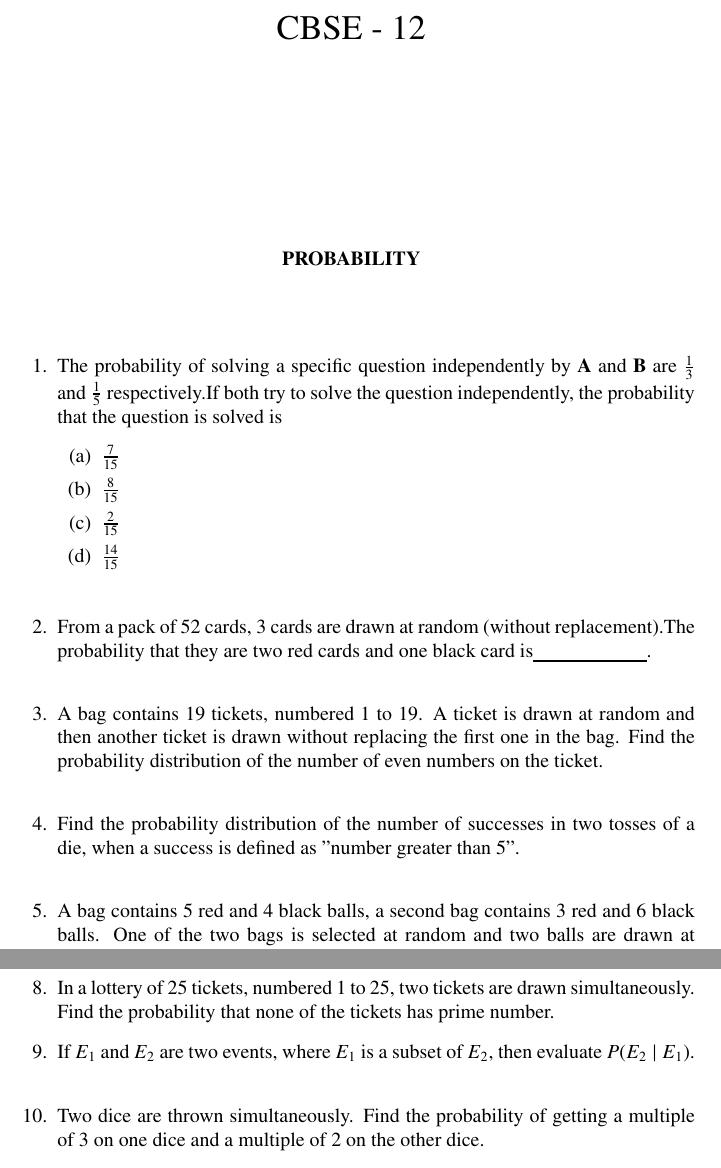
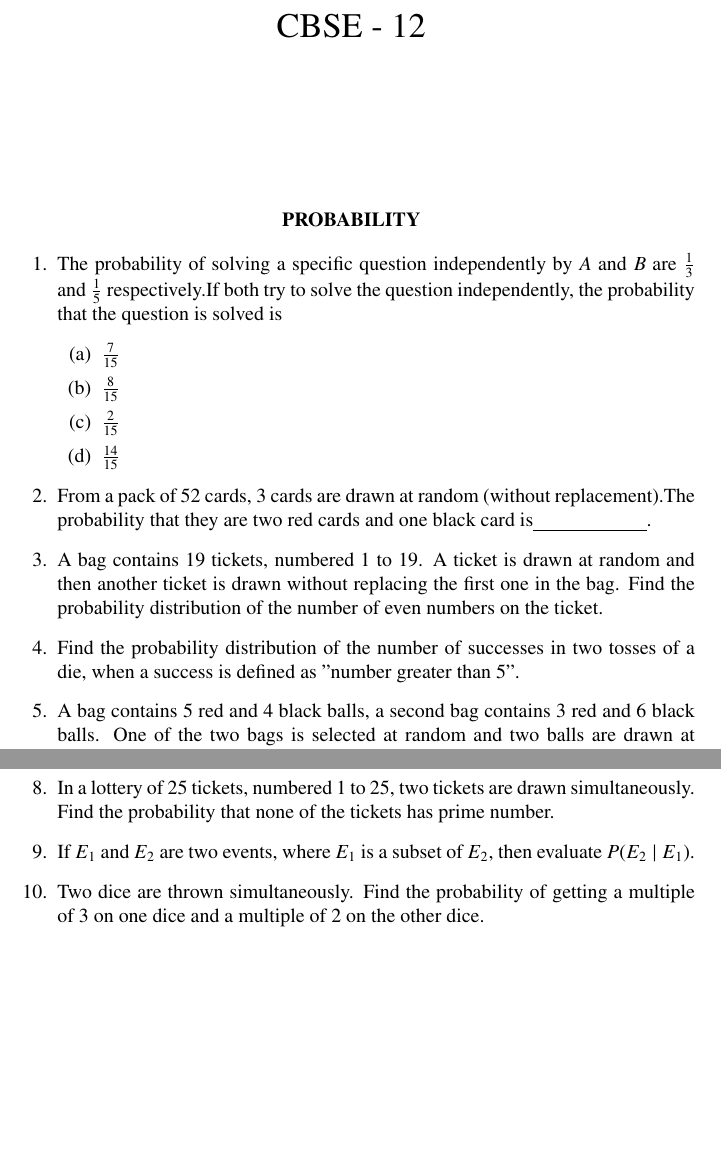
Before and after one commit to saikiran-1309/FWC, a LaTeX document (cbse-2021-12-probability/probability.tex): two parts of pages 1 and 2 of 2, joined at a grey line, cut so that both start at the same text, the shorter picture padded with empty space. Compiled offline with pdfLaTeX.

Commit message:
Add files via upload

```diff
--- a/cbse-2021-12-probability/probability.tex
+++ b/cbse-2021-12-probability/probability.tex
@@ -56,29 +56,28 @@
 %
 \begin{document}
 \begin{center}
-\title{CBSE - 12\\ \vspace{\baselineskip}}
+\title{CBSE - 12}
 \date{}
 \maketitle
 \begin{center}
  \textbf{PROBABILITY}
 \end{center}
-\vspace{\baselineskip}
-\vspace{\baselineskip}
+
 \end{center}
 \begin{enumerate}
-    \item The probability of solving a specific question independently by $\vec{A}$ and $\vec{B}$ are $\frac{1}{3}$ and $\frac{1}{5}$ respectively.If both try to solve the question independently, the probability that the question is solved is
+    \item The probability of solving a specific question independently by $A$ and $B$ are $\frac{1}{3}$ and $\frac{1}{5}$ respectively.If both try to solve the question independently, the probability that the question is solved is
     \begin{enumerate}
         \item $\frac{7}{15}$
         \item $\frac{8}{15}$
         \item $\frac{2}{15}$
         \item $\frac{14}{15}$
     \end{enumerate}
-    \vspace{\baselineskip}
-    \item From a pack of 52 cards, 3 cards are drawn at random (without replacement).The probability that they are two red cards and one black card is$\underline{\hspace{2cm}}$.\\
-    \item A bag contains 19 tickets, numbered 1 to 19. A ticket is drawn at random and then another ticket is drawn without replacing the first one in the bag. Find the probability distribution of the number of even numbers on the ticket.\\
 
-    \item Find the probability distribution of the number of successes in two tosses of a die, when a success is defined as "number greater than 5".\\
-    \item A bag contains 5 red and 4 black balls, a second bag contains 3 red and 6 black balls. One of the two bags is selected at random and two balls are drawn at random (without replacement), both of which are found to be red. Find the probability that these two balls are drawn from the second bag.\\
+    \item From a pack of 52 cards, 3 cards are drawn at random (without replacement).The probability that they are two red cards and one black card is$\underline{\hspace{2cm}}$.
+    \item A bag contains 19 tickets, numbered 1 to 19. A ticket is drawn at random and then another ticket is drawn without replacing the first one in the bag. Find the probability distribution of the number of even numbers on the ticket.
+
+    \item Find the probability distribution of the number of successes in two tosses of a die, when a success is defined as "number greater than 5".
+    \item A bag contains 5 red and 4 black balls, a second bag contains 3 red and 6 black balls. One of the two bags is selected at random and two balls are drawn at random (without replacement), both of which are found to be red. Find the probability that these two balls are drawn from the second bag.
 
 
     \item An unbiased die is thrown. What is the probability of getting an odd number or a multiple of 3 ?\begin{enumerate}
@@ -96,7 +95,7 @@
     \item 9 : 4
 \end{enumerate}
 \item In a lottery of 25 tickets, numbered 1 to 25, two tickets are drawn simultaneously. Find the probability that none of the tickets has prime number.
-\item If $E_1$ and $E_2$ are two events, where $E_1$ is a subset of $E_2$, then evaluate $P(E_2 \mid E_1)$.\\
+\item If $E_1$ and $E_2$ are two events, where $E_1$ is a subset of $E_2$, then evaluate $P(E_2 \mid E_1)$.
 \item Two dice are thrown simultaneously. Find the probability of getting a multiple of 3 on one dice and a multiple of 2 on the other dice.
 
  \item An urn contains 4 white, 7 green and 9 blue balls. If two balls are drawn at random, find the probability that the drawn balls are of the same colour.
```
Also changed, not shown: cbse-2021-12-probability/probability.pdf, 1 other file.
